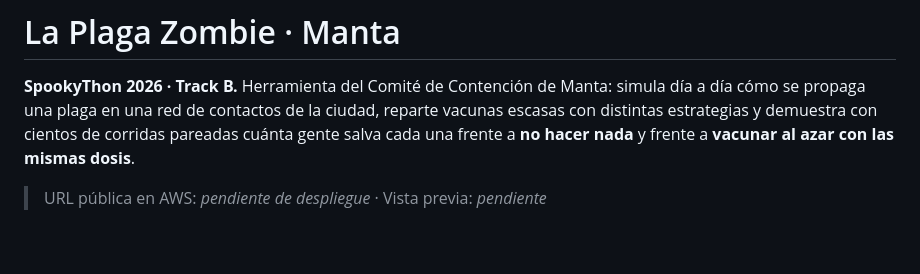
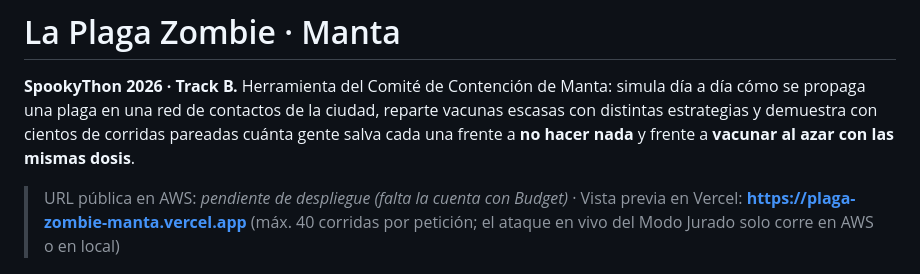
Before and after one commit to Steven-Bendack/spookython-plaga-zombie, a Markdown page: README.md, the part around the change. Rendered like a GitHub page; blank space fills up the shorter version.

Commit message:
docs: link the Vercel preview

```diff
--- a/README.md
+++ b/README.md
@@ -2,7 +2,7 @@
 
 **SpookyThon 2026 · Track B.** Herramienta del Comité de Contención de Manta: simula día a día cómo se propaga una plaga en una red de contactos de la ciudad, reparte vacunas escasas con distintas estrategias y demuestra con cientos de corridas pareadas cuánta gente salva cada una frente a **no hacer nada** y frente a **vacunar al azar con las mismas dosis**.
 
-> URL pública en AWS: _pendiente de despliegue_ · Vista previa: _pendiente_
+> URL pública en AWS: _pendiente de despliegue (falta la cuenta con Budget)_ · Vista previa en Vercel: **https://plaga-zombie-manta.vercel.app** (máx. 40 corridas por petición; el ataque en vivo del Modo Jurado solo corre en AWS o en local)
 
 ![Arquitectura](docs/arquitectura.png)
 
```
